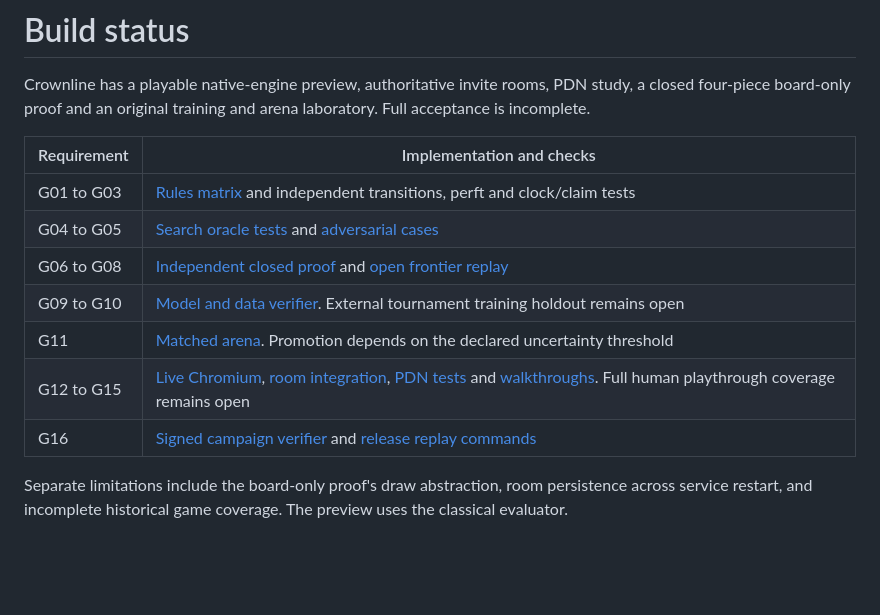
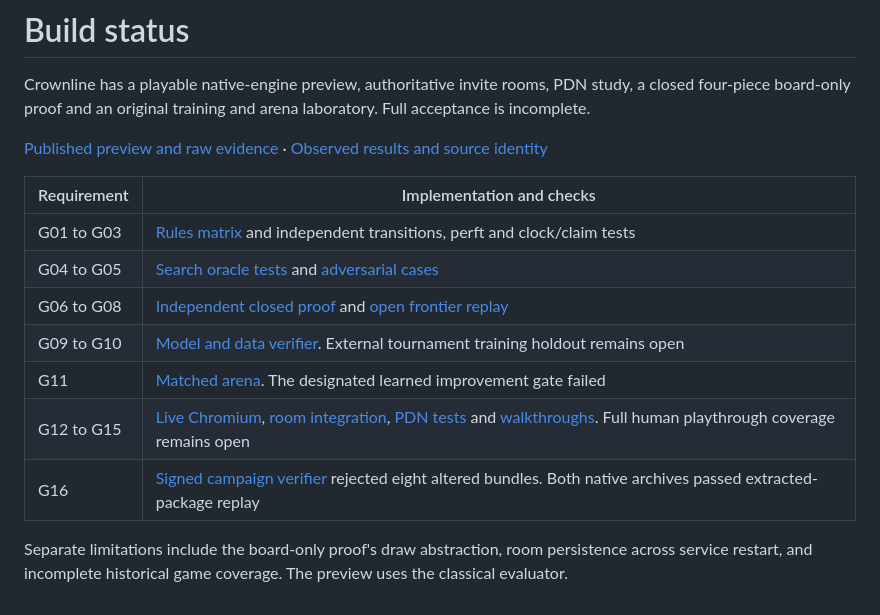
Before and after one commit to Aneesh495/crownline, a Markdown page: docs/BUILD_STATUS.md, the part around the change. Drawn GitHub-style; blank space fills up the shorter version.

```diff
--- a/docs/BUILD_STATUS.md
+++ b/docs/BUILD_STATUS.md
@@ -3,6 +3,9 @@
 Crownline has a playable native-engine preview, authoritative invite
 rooms, PDN study, a closed four-piece board-only proof and an original
 training and arena laboratory. Full acceptance is incomplete.
+
+[Published preview and raw evidence](https://github.com/Aneesh495/crownline/releases/tag/v0.1.0-preview)
+· [Observed results and source identity](RESULTS.md)
 
 | Requirement | Implementation and checks |
 |---|---|
@@ -10,9 +13,9 @@ training and arena laboratory. Full acceptance is incomplete.
 | G04 to G05 | [Search oracle tests](../tests/search.rs) and [adversarial cases](../src/lab/tactics.rs) |
 | G06 to G08 | [Independent closed proof](../src/tablebase/verify.rs) and [open frontier replay](../src/tablebase/frontier.rs) |
 | G09 to G10 | [Model and data verifier](../src/lab/verify.rs). External tournament training holdout remains open |
-| G11 | [Matched arena](../src/lab/arena.rs). Promotion depends on the declared uncertainty threshold |
+| G11 | [Matched arena](../src/lab/arena.rs). The designated learned improvement gate failed |
 | G12 to G15 | [Live Chromium](../web/tests/browser.mjs), [room integration](../web/tests/session.test.mjs), [PDN tests](../tests/pdn.rs) and [walkthroughs](WALKTHROUGHS.md). Full human playthrough coverage remains open |
-| G16 | [Signed campaign verifier](../tools/verify_campaign.py) and [release replay commands](REPRODUCIBILITY.md) |
+| G16 | [Signed campaign verifier](../tools/verify_campaign.py) rejected eight altered bundles. Both native archives passed extracted-package replay |
 
 Separate limitations include the board-only proof's draw abstraction,
 room persistence across service restart, and incomplete historical game
```
Also changed, not shown: README.md (+8 -2 lines), docs/RESULTS.md (added, +39 -0 lines), docs/images/board-review.png.
